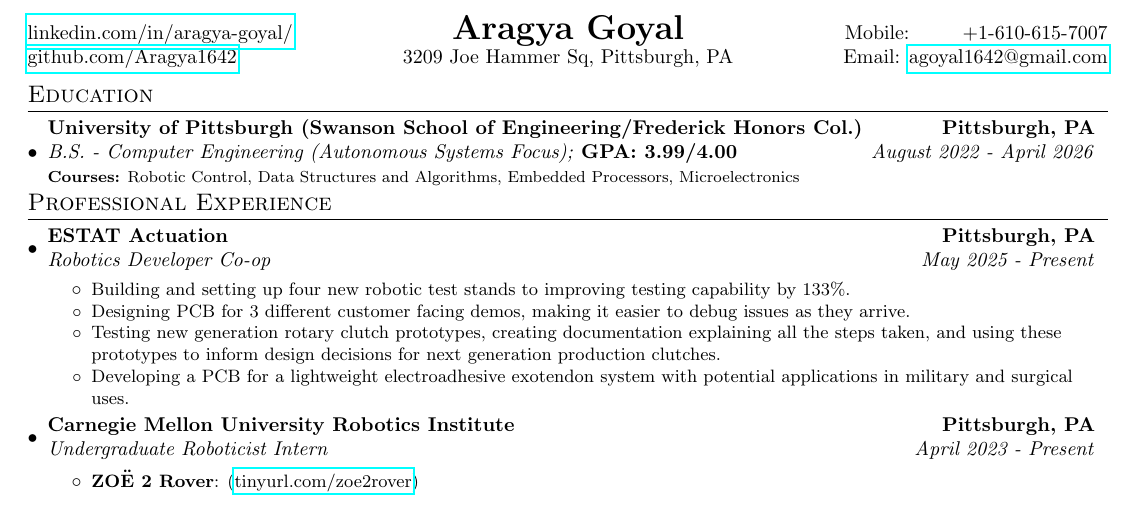
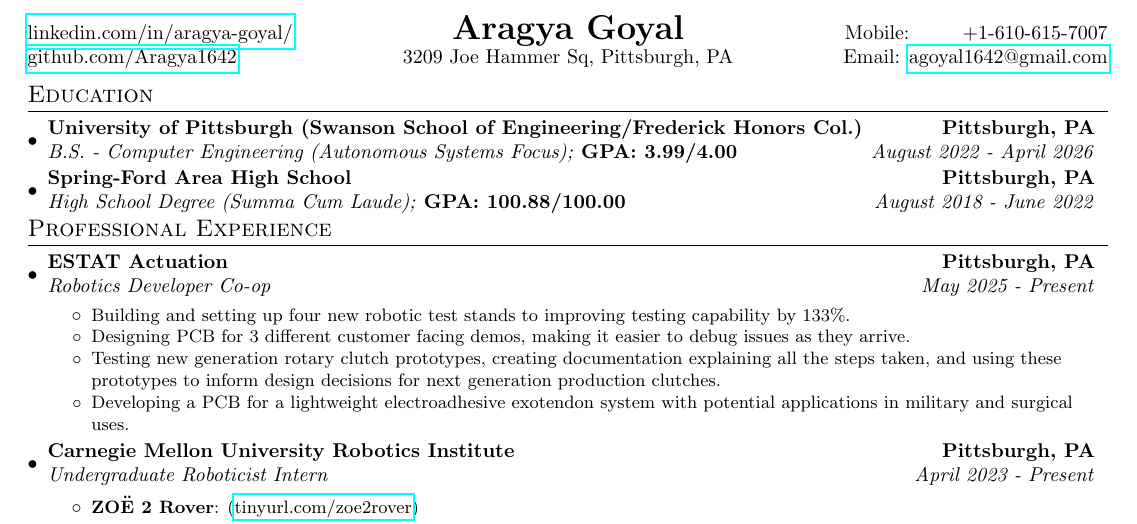
Before and after one commit to Aragya1642/Aragya_Resume, a LaTeX document (main.tex): part of page 1 of 2, cut so that both start at the same text. Compiled offline with pdfLaTeX.

Commit message:
CV Commit

```diff
--- a/main.tex
+++ b/main.tex
@@ -68,12 +68,11 @@
     \end{tabular*}\vspace{-5pt}
 }
 
-\newcommand{\educationSubheading}[6]{
+\newcommand{\educationSubheading}[5]{
   \vspace{-1pt}\item
     \begin{tabular*}{0.97\textwidth}{l@{\extracolsep{\fill}}r}
       \textbf{#1} & \textbf{#2} \\
-      \textit{#3}\textbf{#4} & \textit{#5} \\
-      \footnotesize{\textbf{Courses:} #6}
+      \textit{#3}\textbf{#4} & \textit{#5}
     \end{tabular*}\vspace{-5pt}
 }
 
@@ -113,7 +112,10 @@
         \educationSubheading
             {University of Pittsburgh (Swanson School of Engineering/Frederick Honors Col.)}{Pittsburgh, PA}
             {B.S. - Computer Engineering (Autonomous Systems Focus); }{GPA: 3.99/4.00}{August 2022 - April 2026}
-            {Robotic Control, Data Structures and Algorithms, Embedded Processors, Microelectronics}
+        \vspace{-2pt}
+        \educationSubheading
+            {Spring-Ford Area High School}{Pittsburgh, PA}
+            {High School Degree (Summa Cum Laude); }{GPA: 100.88/100.00}{August 2018 - June 2022}
       \resumeSubHeadingListEnd
 
 %-----------RELEVANT EXPERIENCE-----------------
```
Also changed, not shown: main.pdf, main.tex (1 more changed lines).
